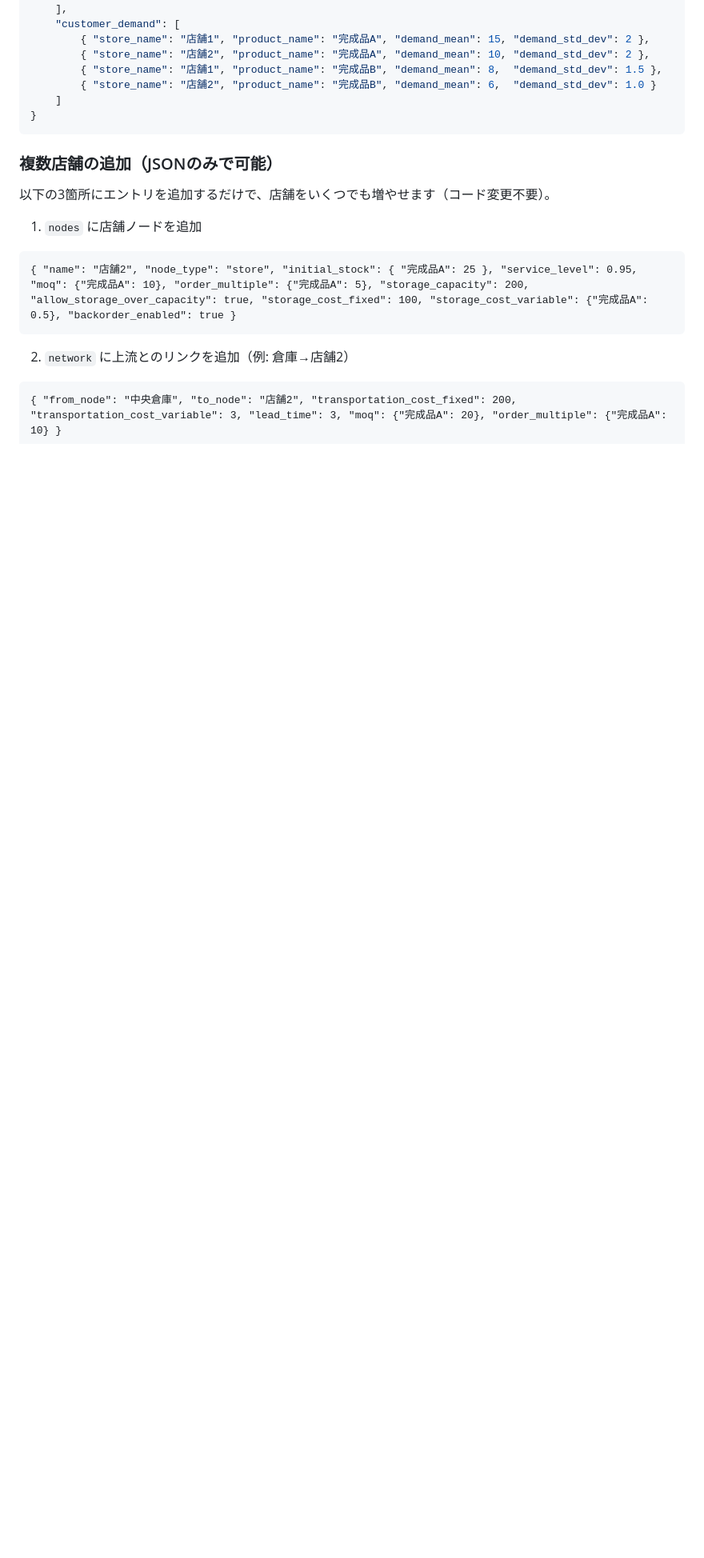
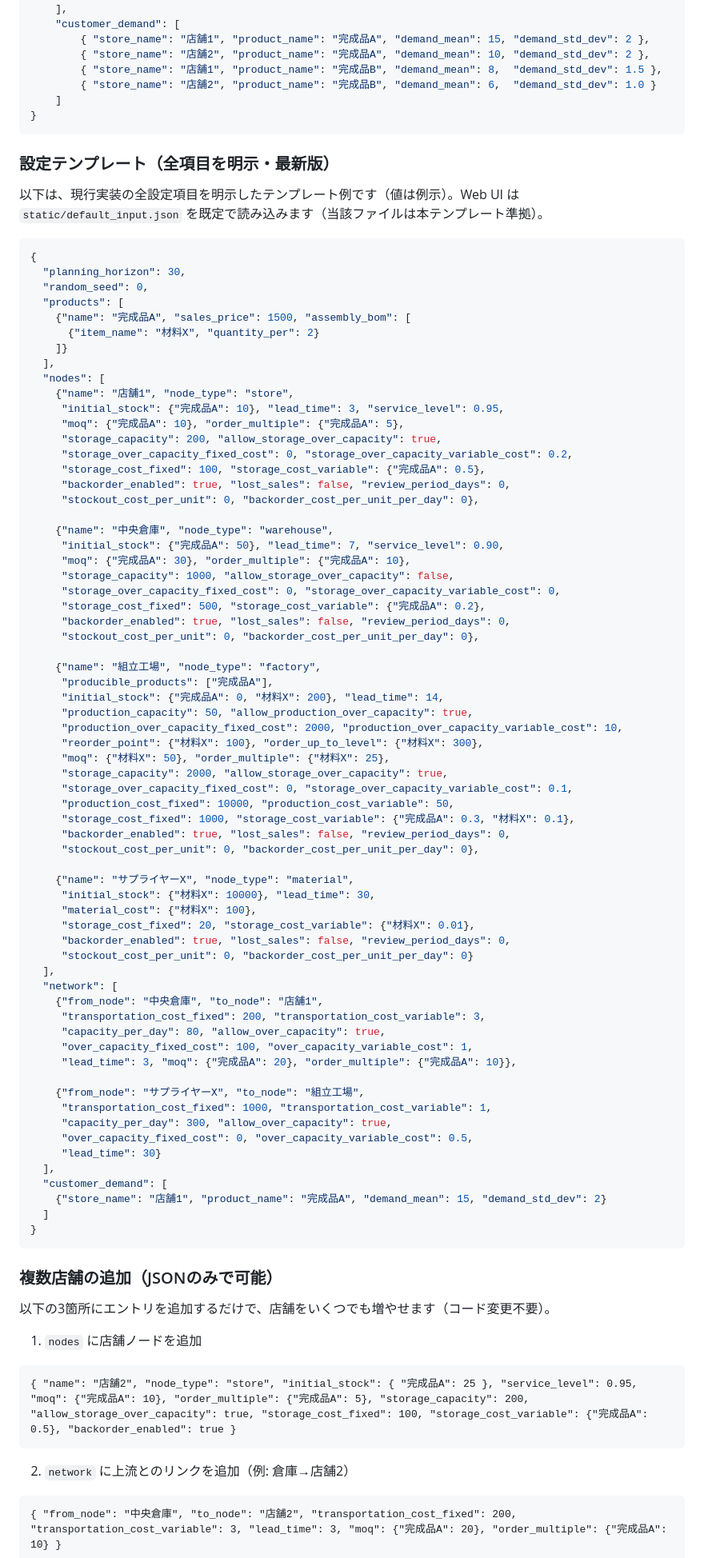
Before and after one commit to miumigy/scpln, a Markdown page: README.md, the part around the change. Shown at 80% size. Rendered like a GitHub page; blank space fills up the shorter version.

Commit message:
docs: READMEの設定JSONを最新版テンプレートで補完（lost_sales/R/ペナルティ含む） (#19)
Co-authored-by: github-actions[bot] <41898282+github-actions[bot]@users.noreply.github.com>

````diff
--- a/README.md
+++ b/README.md
@@ -147,6 +147,78 @@ SIM_LOG_LEVEL=DEBUG SIM_LOG_TO_FILE=1 bash scripts/serve.sh
         { "store_name": "店舗1", "product_name": "完成品B", "demand_mean": 8,  "demand_std_dev": 1.5 },
         { "store_name": "店舗2", "product_name": "完成品B", "demand_mean": 6,  "demand_std_dev": 1.0 }
     ]
+}
+```
+
+### 設定テンプレート（全項目を明示・最新版）
+
+以下は、現行実装の全設定項目を明示したテンプレート例です（値は例示）。Web UI は `static/default_input.json` を既定で読み込みます（当該ファイルは本テンプレート準拠）。
+
+```json
+{
+  "planning_horizon": 30,
+  "random_seed": 0,
+  "products": [
+    {"name": "完成品A", "sales_price": 1500, "assembly_bom": [
+      {"item_name": "材料X", "quantity_per": 2}
+    ]}
+  ],
+  "nodes": [
+    {"name": "店舗1", "node_type": "store",
+     "initial_stock": {"完成品A": 10}, "lead_time": 3, "service_level": 0.95,
+     "moq": {"完成品A": 10}, "order_multiple": {"完成品A": 5},
+     "storage_capacity": 200, "allow_storage_over_capacity": true,
+     "storage_over_capacity_fixed_cost": 0, "storage_over_capacity_variable_cost": 0.2,
+     "storage_cost_fixed": 100, "storage_cost_variable": {"完成品A": 0.5},
+     "backorder_enabled": true, "lost_sales": false, "review_period_days": 0,
+     "stockout_cost_per_unit": 0, "backorder_cost_per_unit_per_day": 0},
+
+    {"name": "中央倉庫", "node_type": "warehouse",
+     "initial_stock": {"完成品A": 50}, "lead_time": 7, "service_level": 0.90,
+     "moq": {"完成品A": 30}, "order_multiple": {"完成品A": 10},
+     "storage_capacity": 1000, "allow_storage_over_capacity": false,
+     "storage_over_capacity_fixed_cost": 0, "storage_over_capacity_variable_cost": 0,
+     "storage_cost_fixed": 500, "storage_cost_variable": {"完成品A": 0.2},
+     "backorder_enabled": true, "lost_sales": false, "review_period_days": 0,
+     "stockout_cost_per_unit": 0, "backorder_cost_per_unit_per_day": 0},
+
+    {"name": "組立工場", "node_type": "factory",
+     "producible_products": ["完成品A"],
+     "initial_stock": {"完成品A": 0, "材料X": 200}, "lead_time": 14,
+     "production_capacity": 50, "allow_production_over_capacity": true,
+     "production_over_capacity_fixed_cost": 2000, "production_over_capacity_variable_cost": 10,
+     "reorder_point": {"材料X": 100}, "order_up_to_level": {"材料X": 300},
+     "moq": {"材料X": 50}, "order_multiple": {"材料X": 25},
+     "storage_capacity": 2000, "allow_storage_over_capacity": true,
+     "storage_over_capacity_fixed_cost": 0, "storage_over_capacity_variable_cost": 0.1,
+     "production_cost_fixed": 10000, "production_cost_variable": 50,
+     "storage_cost_fixed": 1000, "storage_cost_variable": {"完成品A": 0.3, "材料X": 0.1},
+     "backorder_enabled": true, "lost_sales": false, "review_period_days": 0,
+     "stockout_cost_per_unit": 0, "backorder_cost_per_unit_per_day": 0},
+
+    {"name": "サプライヤーX", "node_type": "material",
+     "initial_stock": {"材料X": 10000}, "lead_time": 30,
+     "material_cost": {"材料X": 100},
+     "storage_cost_fixed": 20, "storage_cost_variable": {"材料X": 0.01},
+     "backorder_enabled": true, "lost_sales": false, "review_period_days": 0,
+     "stockout_cost_per_unit": 0, "backorder_cost_per_unit_per_day": 0}
+  ],
+  "network": [
+    {"from_node": "中央倉庫", "to_node": "店舗1",
+     "transportation_cost_fixed": 200, "transportation_cost_variable": 3,
+     "capacity_per_day": 80, "allow_over_capacity": true,
+     "over_capacity_fixed_cost": 100, "over_capacity_variable_cost": 1,
+     "lead_time": 3, "moq": {"完成品A": 20}, "order_multiple": {"完成品A": 10}},
+
+    {"from_node": "サプライヤーX", "to_node": "組立工場",
+     "transportation_cost_fixed": 1000, "transportation_cost_variable": 1,
+     "capacity_per_day": 300, "allow_over_capacity": true,
+     "over_capacity_fixed_cost": 0, "over_capacity_variable_cost": 0.5,
+     "lead_time": 30}
+  ],
+  "customer_demand": [
+    {"store_name": "店舗1", "product_name": "完成品A", "demand_mean": 15, "demand_std_dev": 2}
+  ]
 }
 ```
 
````
